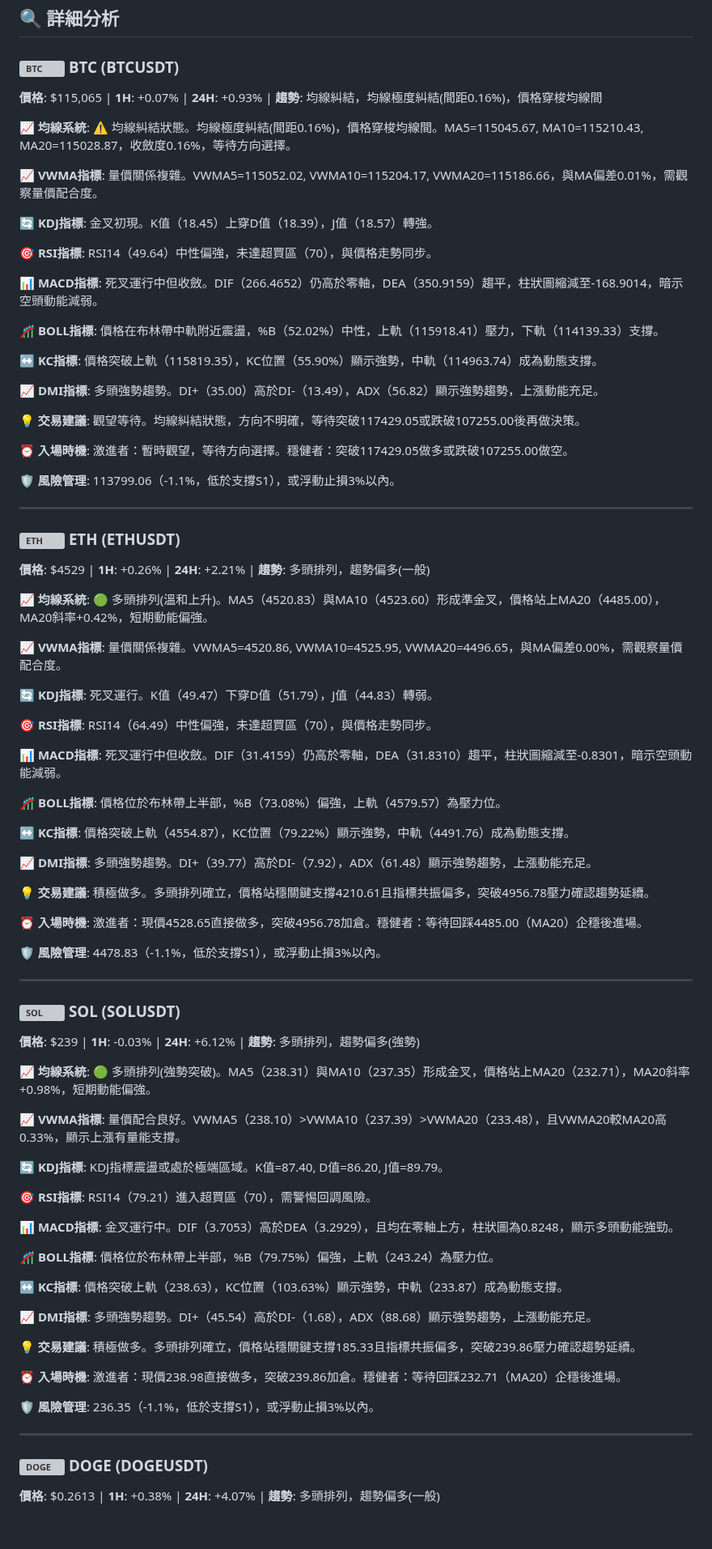
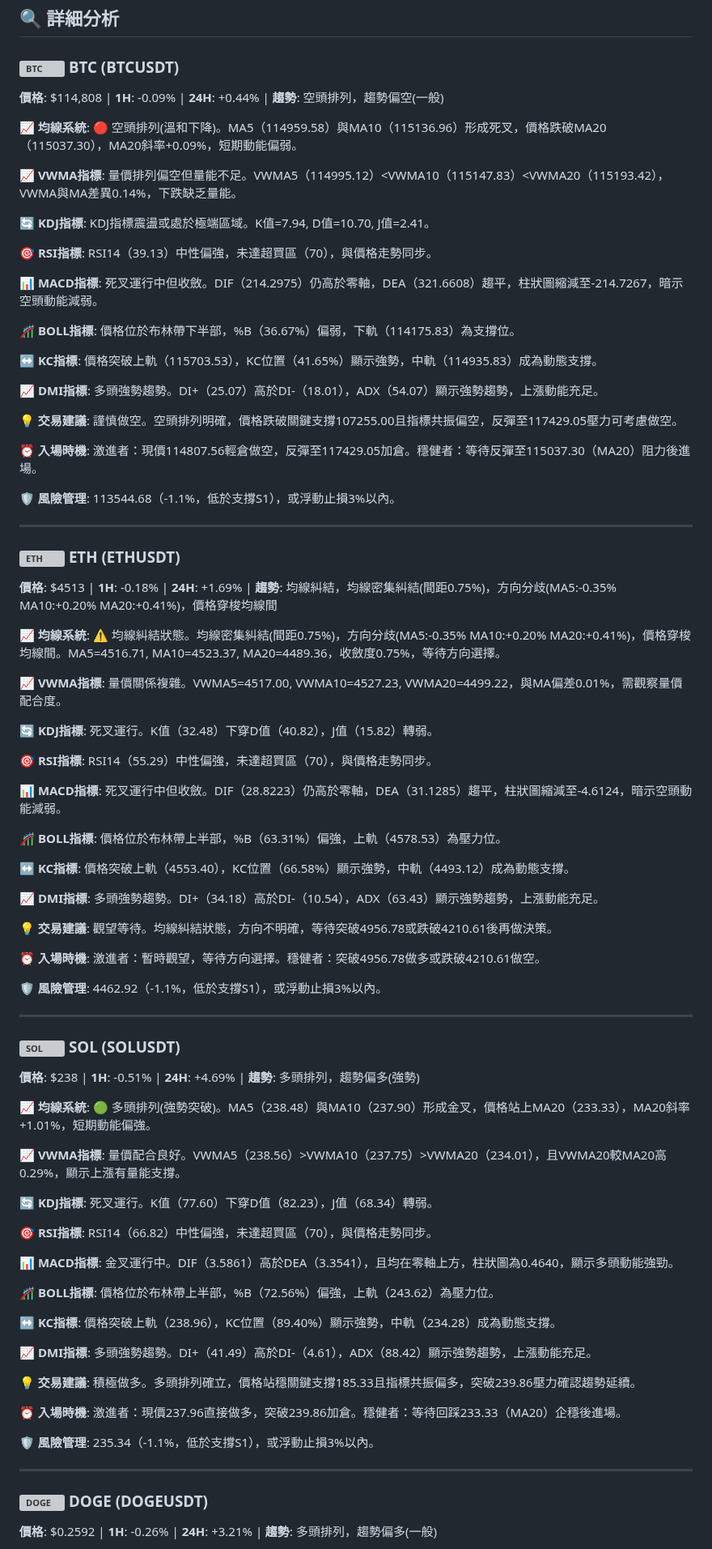
Before and after one commit to JacobHsu/py-binance-api, a Markdown page: README.md, the part around one of its changes. Shown at 81% size. GitHub-like rendering; blank space fills up the shorter version; grey boxes are pictures that could not be loaded.

```diff
--- a/README.md
+++ b/README.md
@@ -23,89 +23,89 @@
 
 ### <img src="https://s3-symbol-logo.tradingview.com/crypto/XTVCBTC--big.svg" width="16" height="16" alt="BTC"> **BTC** (BTCUSDT)
 
-**價格**: $115,065 | **1H**: +0.07% | **24H**: +0.93% | **趨勢**: 均線糾結，均線極度糾結(間距0.16%)，價格穿梭均線間
+**價格**: $114,808 | **1H**: -0.09% | **24H**: +0.44% | **趨勢**: 空頭排列，趨勢偏空(一般)
 
-**📈 均線系統**: ⚠️ 均線糾結狀態。均線極度糾結(間距0.16%)，價格穿梭均線間。MA5=115045.67, MA10=115210.43, MA20=115028.87，收斂度0.16%，等待方向選擇。
+**📈 均線系統**: 🔴 空頭排列(溫和下降)。MA5（114959.58）與MA10（115136.96）形成死叉，價格跌破MA20（115037.30），MA20斜率+0.09%，短期動能偏弱。
 
-**📈 VWMA指標**: 量價關係複雜。VWMA5=115052.02, VWMA10=115204.17, VWMA20=115186.66，與MA偏差0.01%，需觀察量價配合度。
+**📈 VWMA指標**: 量價排列偏空但量能不足。VWMA5（114995.12）<VWMA10（115147.83）<VWMA20（115193.42），VWMA與MA差異0.14%，下跌缺乏量能。
 
-**🔄 KDJ指標**: 金叉初現。K值（18.45）上穿D值（18.39），J值（18.57）轉強。
+**🔄 KDJ指標**: KDJ指標震盪或處於極端區域。K值=7.94, D值=10.70, J值=2.41。
 
-**🎯 RSI指標**: RSI14（49.64）中性偏強，未達超買區（70），與價格走勢同步。
+**🎯 RSI指標**: RSI14（39.13）中性偏強，未達超買區（70），與價格走勢同步。
 
-**📊 MACD指標**: 死叉運行中但收斂。DIF（266.4652）仍高於零軸，DEA（350.9159）趨平，柱狀圖縮減至-168.9014，暗示空頭動能減弱。
+**📊 MACD指標**: 死叉運行中但收斂。DIF（214.2975）仍高於零軸，DEA（321.6608）趨平，柱狀圖縮減至-214.7267，暗示空頭動能減弱。
 
-**🎢 BOLL指標**: 價格在布林帶中軌附近震盪，%B（52.02%）中性，上軌（115918.41）壓力，下軌（114139.33）支撐。
+**🎢 BOLL指標**: 價格位於布林帶下半部，%B（36.67%）偏弱，下軌（114175.83）為支撐位。
 
-**↔️ KC指標**: 價格突破上軌（115819.35），KC位置（55.90%）顯示強勢，中軌（114963.74）成為動態支撐。
+**↔️ KC指標**: 價格突破上軌（115703.53），KC位置（41.65%）顯示強勢，中軌（114935.83）成為動態支撐。
 
-**📈 DMI指標**: 多頭強勢趨勢。DI+（35.00）高於DI-（13.49），ADX（56.82）顯示強勢趨勢，上漲動能充足。
+**📈 DMI指標**: 多頭強勢趨勢。DI+（25.07）高於DI-（18.01），ADX（54.07）顯示強勢趨勢，上漲動能充足。
 
-**💡 交易建議**: 觀望等待。均線糾結狀態，方向不明確，等待突破117429.05或跌破107255.00後再做決策。
+**💡 交易建議**: 謹慎做空。空頭排列明確，價格跌破關鍵支撐107255.00且指標共振偏空，反彈至117429.05壓力可考慮做空。
 
-**⏰ 入場時機**: 激進者：暫時觀望，等待方向選擇。穩健者：突破117429.05做多或跌破107255.00做空。
+**⏰ 入場時機**: 激進者：現價114807.56輕倉做空，反彈至117429.05加倉。穩健者：等待反彈至115037.30（MA20）阻力後進場。
 
-**🛡️ 風險管理**: 113799.06（-1.1%，低於支撐S1），或浮動止損3%以內。
+**🛡️ 風險管理**: 113544.68（-1.1%，低於支撐S1），或浮動止損3%以內。
 
 ---
 
 ### <img src="https://s3-symbol-logo.tradingview.com/crypto/XTVCETH--big.svg" width="16" height="16" alt="ETH"> **ETH** (ETHUSDT)
 
-**價格**: $4529 | **1H**: +0.26% | **24H**: +2.21% | **趨勢**: 多頭排列，趨勢偏多(一般)
+**價格**: $4513 | **1H**: -0.18% | **24H**: +1.69% | **趨勢**: 均線糾結，均線密集糾結(間距0.75%)，方向分歧(MA5:-0.35% MA10:+0.20% MA20:+0.41%)，價格穿梭均線間
 
-**📈 均線系統**: 🟢 多頭排列(溫和上升)。MA5（4520.83）與MA10（4523.60）形成準金叉，價格站上MA20（4485.00），MA20斜率+0.42%，短期動能偏強。
+**📈 均線系統**: ⚠️ 均線糾結狀態。均線密集糾結(間距0.75%)，方向分歧(MA5:-0.35% MA10:+0.20% MA20:+0.41%)，價格穿梭均線間。MA5=4516.71, MA10=4523.37, MA20=4489.36，收斂度0.75%，等待方向選擇。
 
-**📈 VWMA指標**: 量價關係複雜。VWMA5=4520.86, VWMA10=4525.95, VWMA20=4496.65，與MA偏差0.00%，需觀察量價配合度。
+**📈 VWMA指標**: 量價關係複雜。VWMA5=4517.00, VWMA10=4527.23, VWMA20=4499.22，與MA偏差0.01%，需觀察量價配合度。
 
-**🔄 KDJ指標**: 死叉運行。K值（49.47）下穿D值（51.79），J值（44.83）轉弱。
+**🔄 KDJ指標**: 死叉運行。K值（32.48）下穿D值（40.82），J值（15.82）轉弱。
 
-**🎯 RSI指標**: RSI14（64.49）中性偏強，未達超買區（70），與價格走勢同步。
+**🎯 RSI指標**: RSI14（55.29）中性偏強，未達超買區（70），與價格走勢同步。
 
-**📊 MACD指標**: 死叉運行中但收斂。DIF（31.4159）仍高於零軸，DEA（31.8310）趨平，柱狀圖縮減至-0.8301，暗示空頭動能減弱。
+**📊 MACD指標**: 死叉運行中但收斂。DIF（28.8223）仍高於零軸，DEA（31.1285）趨平，柱狀圖縮減至-4.6124，暗示空頭動能減弱。
 
-**🎢 BOLL指標**: 價格位於布林帶上半部，%B（73.08%）偏強，上軌（4579.57）為壓力位。
+**🎢 BOLL指標**: 價格位於布林帶上半部，%B（63.31%）偏強，上軌（4578.53）為壓力位。
 
-**↔️ KC指標**: 價格突破上軌（4554.87），KC位置（79.22%）顯示強勢，中軌（4491.76）成為動態支撐。
+**↔️ KC指標**: 價格突破上軌（4553.40），KC位置（66.58%）顯示強勢，中軌（4493.12）成為動態支撐。
 
-**📈 DMI指標**: 多頭強勢趨勢。DI+（39.77）高於DI-（7.92），ADX（61.48）顯示強勢趨勢，上漲動能充足。
+**📈 DMI指標**: 多頭強勢趨勢。DI+（34.18）高於DI-（10.54），ADX（63.43）顯示強勢趨勢，上漲動能充足。
 
-**💡 交易建議**: 積極做多。多頭排列確立，價格站穩關鍵支撐4210.61且指標共振偏多，突破4956.78壓力確認趨勢延續。
+**💡 交易建議**: 觀望等待。均線糾結狀態，方向不明確，等待突破4956.78或跌破4210.61後再做決策。
 
-**⏰ 入場時機**: 激進者：現價4528.65直接做多，突破4956.78加倉。穩健者：等待回踩4485.00（MA20）企穩後進場。
+**⏰ 入場時機**: 激進者：暫時觀望，等待方向選擇。穩健者：突破4956.78做多或跌破4210.61做空。
 
-**🛡️ 風險管理**: 4478.83（-1.1%，低於支撐S1），或浮動止損3%以內。
+**🛡️ 風險管理**: 4462.92（-1.1%，低於支撐S1），或浮動止損3%以內。
 
 ---
 
 ### <img src="https://s3-symbol-logo.tradingview.com/crypto/XTVCSOL--big.svg" width="16" height="16" alt="SOL"> **SOL** (SOLUSDT)
 
-**價格**: $239 | **1H**: -0.03% | **24H**: +6.12% | **趨勢**: 多頭排列，趨勢偏多(強勢)
+**價格**: $238 | **1H**: -0.51% | **24H**: +4.69% | **趨勢**: 多頭排列，趨勢偏多(強勢)
 
-**📈 均線系統**: 🟢 多頭排列(強勢突破)。MA5（238.31）與MA10（237.35）形成金叉，價格站上MA20（232.71），MA20斜率+0.98%，短期動能偏強。
+**📈 均線系統**: 🟢 多頭排列(強勢突破)。MA5（238.48）與MA10（237.90）形成金叉，價格站上MA20（233.33），MA20斜率+1.01%，短期動能偏強。
 
-**📈 VWMA指標**: 量價配合良好。VWMA5（238.10）>VWMA10（237.39）>VWMA20（233.48），且VWMA20較MA20高0.33%，顯示上漲有量能支撐。
+**📈 VWMA指標**: 量價配合良好。VWMA5（238.56）>VWMA10（237.75）>VWMA20（234.01），且VWMA20較MA20高0.29%，顯示上漲有量能支撐。
 
-**🔄 KDJ指標**: KDJ指標震盪或處於極端區域。K值=87.40, D值=86.20, J值=89.79。
+**🔄 KDJ指標**: 死叉運行。K值（77.60）下穿D值（82.23），J值（68.34）轉弱。
 
-**🎯 RSI指標**: RSI14（79.21）進入超買區（70），需警惕回調風險。
+**🎯 RSI指標**: RSI14（66.82）中性偏強，未達超買區（70），與價格走勢同步。
 
-**📊 MACD指標**: 金叉運行中。DIF（3.7053）高於DEA（3.2929），且均在零軸上方，柱狀圖為0.8248，顯示多頭動能強勁。
+**📊 MACD指標**: 金叉運行中。DIF（3.5861）高於DEA（3.3541），且均在零軸上方，柱狀圖為0.4640，顯示多頭動能強勁。
 
-**🎢 BOLL指標**: 價格位於布林帶上半部，%B（79.75%）偏強，上軌（243.24）為壓力位。
+**🎢 BOLL指標**: 價格位於布林帶上半部，%B（72.56%）偏強，上軌（243.62）為壓力位。
 
-**↔️ KC指標**: 價格突破上軌（238.63），KC位置（103.63%）顯示強勢，中軌（233.87）成為動態支撐。
+**↔️ KC指標**: 價格突破上軌（238.96），KC位置（89.40%）顯示強勢，中軌（234.28）成為動態支撐。
 
-**📈 DMI指標**: 多頭強勢趨勢。DI+（45.54）高於DI-（1.68），ADX（88.68）顯示強勢趨勢，上漲動能充足。
+**📈 DMI指標**: 多頭強勢趨勢。DI+（41.49）高於DI-（4.61），ADX（88.42）顯示強勢趨勢，上漲動能充足。
 
 **💡 交易建議**: 積極做多。多頭排列確立，價格站穩關鍵支撐185.33且指標共振偏多，突破239.86壓力確認趨勢延續。
 
-**⏰ 入場時機**: 激進者：現價238.98直接做多，突破239.86加倉。穩健者：等待回踩232.71（MA20）企穩後進場。
+**⏰ 入場時機**: 激進者：現價237.96直接做多，突破239.86加倉。穩健者：等待回踩233.33（MA20）企穩後進場。
 
-**🛡️ 風險管理**: 236.35（-1.1%，低於支撐S1），或浮動止損3%以內。
+**🛡️ 風險管理**: 235.34（-1.1%，低於支撐S1），或浮動止損3%以內。
 
 ---
 
 ### <img src="https://s3-symbol-logo.tradingview.com/crypto/XTVCDOGE--big.svg" width="16" height="16" alt="DOGE"> **DOGE** (DOGEUSDT)
 
-**價格**: $0.2613 | **1H**: +0.38% | **24H**: +4.07% | **趨勢**: 多頭排列，趨勢偏多(一般)
+**價格**: $0.2592 | **1H**: -0.26% | **24H**: +3.21% | **趨勢**: 多頭排列，趨勢偏多(一般)
 
```
Also changed, not shown: other parts of README.md (+48 -48 lines).
